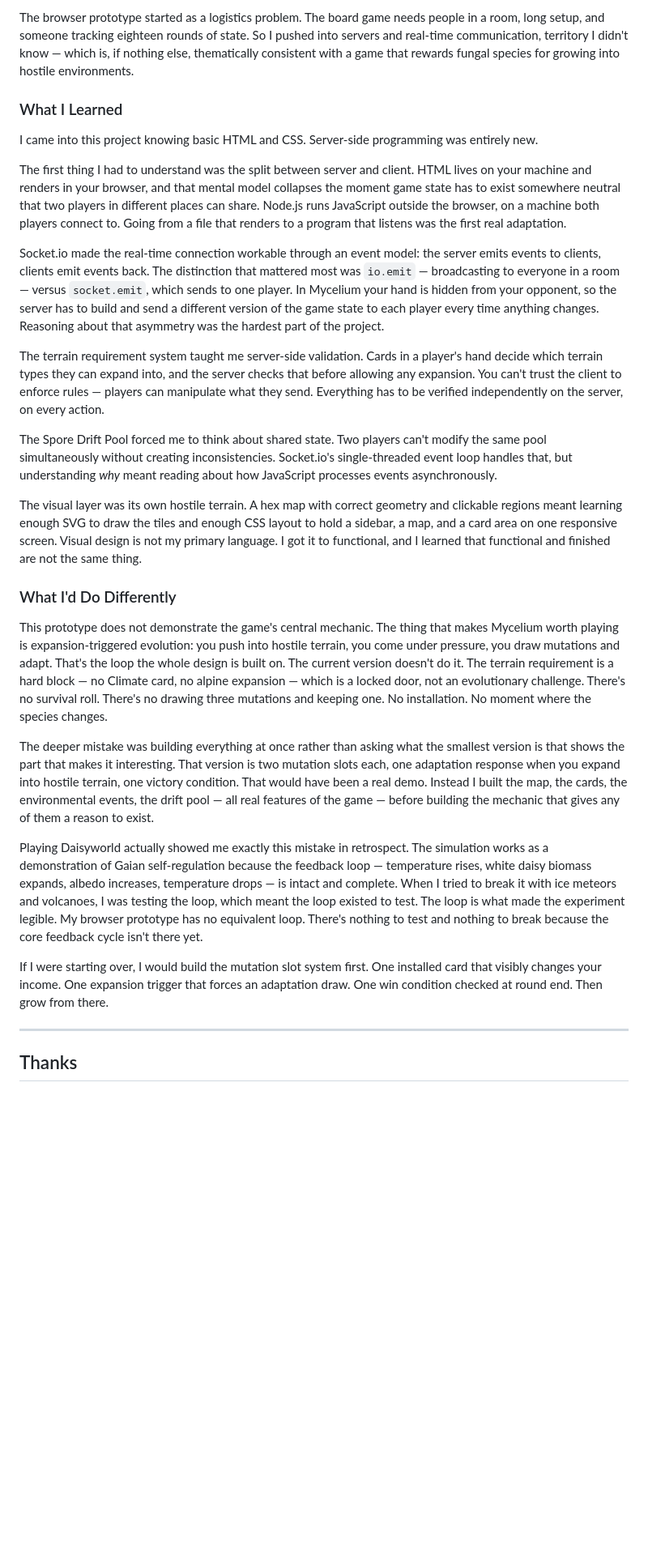
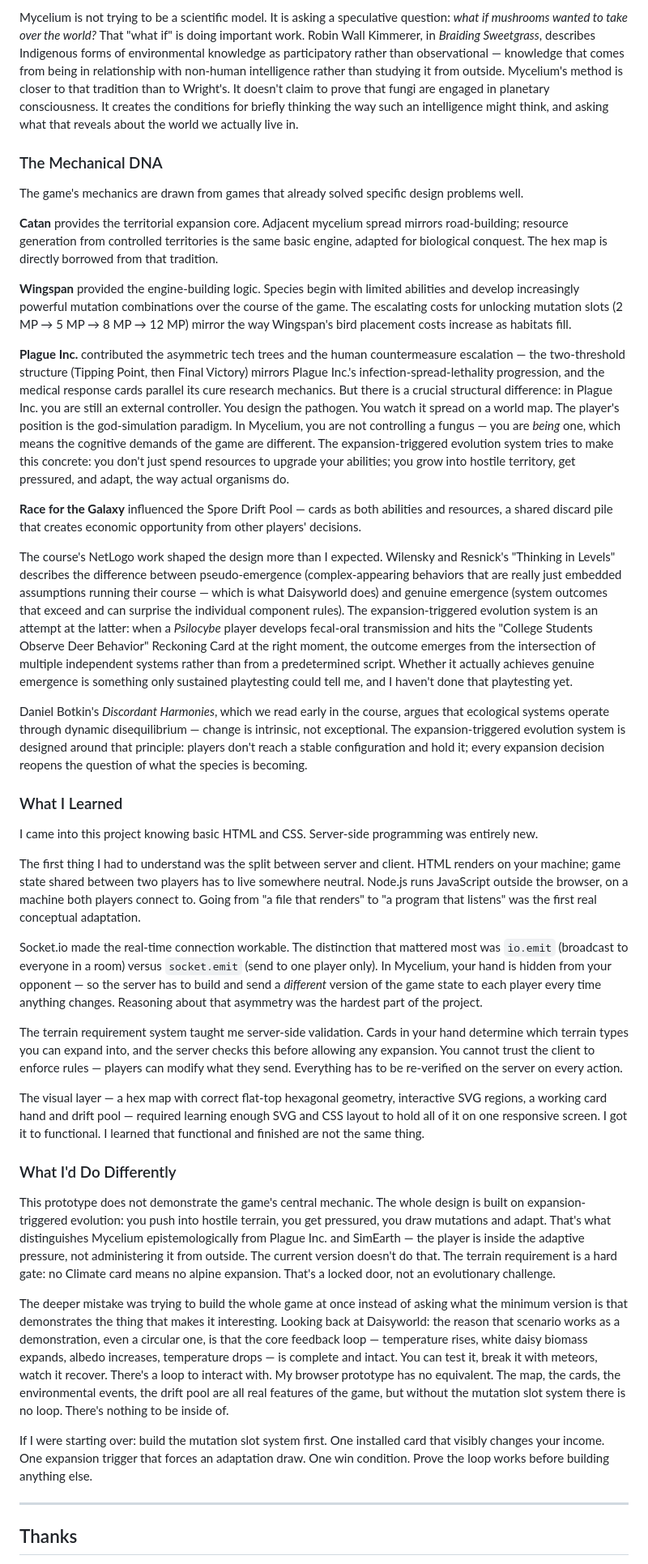
Before and after one commit to moon-tourch/mycelium-game, a Markdown page: README.md, the part around one of its changes. Shown at 81% size. GitHub-like rendering; blank space fills up the shorter version.

Commit message:
rewrite process memo with course context and SimEarth argument

```diff
--- a/README.md
+++ b/README.md
@@ -39,29 +52,41 @@ The moral weight of the Control Network path — where you're optimizing the neu
 
-The browser prototype started as a logistics problem. The board game needs people in a room, long setup, and someone tracking eighteen rounds of state. So I pushed into servers and real-time communication, territory I didn't know — which is, if nothing else, thematically consistent with a game that rewards fungal species for growing into hostile environments.
+Mycelium is not trying to be a scientific model. It is asking a speculative question: *what if mushrooms wanted to take over the world?* That "what if" is doing important work. Robin Wall Kimmerer, in *Braiding Sweetgrass*, describes Indigenous forms of environmental knowledge as participatory rather than observational — knowledge that comes from being in relationship with non-human intelligence rather than studying it from outside. Mycelium's method is closer to that tradition than to Wright's. It doesn't claim to prove that fungi are engaged in planetary consciousness. It creates the conditions for briefly thinking the way such an intelligence might think, and asking what that reveals about the world we actually live in.
+
+### The Mechanical DNA
+
+The game's mechanics are drawn from games that already solved specific design problems well.
+
+**Catan** provides the territorial expansion core. Adjacent mycelium spread mirrors road-building; resource generation from controlled territories is the same basic engine, adapted for biological conquest. The hex map is directly borrowed from that tradition.
+
+**Wingspan** provided the engine-building logic. Species begin with limited abilities and develop increasingly powerful mutation combinations over the course of the game. The escalating costs for unlocking mutation slots (2 MP → 5 MP → 8 MP → 12 MP) mirror the way Wingspan's bird placement costs increase as habitats fill.
+
+**Plague Inc.** contributed the asymmetric tech trees and the human countermeasure escalation — the two-threshold structure (Tipping Point, then Final Victory) mirrors Plague Inc.'s infection-spread-lethality progression, and the medical response cards parallel its cure research mechanics. But there is a crucial structural difference: in Plague Inc. you are still an external controller. You design the pathogen. You watch it spread on a world map. The player's position is the god-simulation paradigm. In Mycelium, you are not controlling a fungus — you are *being* one, which means the cognitive demands of the game are different. The expansion-triggered evolution system tries to make this concrete: you don't just spend resources to upgrade your abilities; you grow into hostile territory, get pressured, and adapt, the way actual organisms do.
+
+**Race for the Galaxy** influenced the Spore Drift Pool — cards as both abilities and resources, a shared discard pile that creates economic opportunity from other players' decisions.
+
+The course's NetLogo work shaped the design more than I expected. Wilensky and Resnick's "Thinking in Levels" describes the difference between pseudo-emergence (complex-appearing behaviors that are really just embedded assumptions running their course — which is what Daisyworld does) and genuine emergence (system outcomes that exceed and can surprise the individual component rules). The expansion-triggered evolution system is an attempt at the latter: when a *Psilocybe* player develops fecal-oral transmission and hits the "College Students Observe Deer Behavior" Reckoning Card at the right moment, the outcome emerges from the intersection of multiple independent systems rather than from a predetermined script. Whether it actually achieves genuine emergence is something only sustained playtesting could tell me, and I haven't done that playtesting yet.
+
+Daniel Botkin's *Discordant Harmonies*, which we read early in the course, argues that ecological systems operate through dynamic disequilibrium — change is intrinsic, not exceptional. The expansion-triggered evolution system is designed around that principle: players don't reach a stable configuration and hold it; every expansion decision reopens the question of what the species is becoming.
 
 ### What I Learned
 
 I came into this project knowing basic HTML and CSS. Server-side programming was entirely new.
 
-The first thing I had to understand was the split between server and client. HTML lives on your machine and renders in your browser, and that mental model collapses the moment game state has to exist somewhere neutral that two players in different places can share. Node.js runs JavaScript outside the browser, on a machine both players connect to. Going from a file that renders to a program that listens was the first real adaptation.
+The first thing I had to understand was the split between server and client. HTML renders on your machine; game state shared between two players has to live somewhere neutral. Node.js runs JavaScript outside the browser, on a machine both players connect to. Going from "a file that renders" to "a program that listens" was the first real conceptual adaptation.
 
-Socket.io made the real-time connection workable through an event model: the server emits events to clients, clients emit events back. The distinction that mattered most was `io.emit` — broadcasting to everyone in a room — versus `socket.emit`, which sends to one player. In Mycelium your hand is hidden from your opponent, so the server has to build and send a different version of the game state to each player every time anything changes. Reasoning about that asymmetry was the hardest part of the project.
+Socket.io made the real-time connection workable. The distinction that mattered most was `io.emit` (broadcast to everyone in a room) versus `socket.emit` (send to one player only). In Mycelium, your hand is hidden from your opponent — so the server has to build and send a *different* version of the game state to each player every time anything changes. Reasoning about that asymmetry was the hardest part of the project.
 
-The terrain requirement system taught me server-side validation. Cards in a player's hand decide which terrain types they can expand into, and the server checks that before allowing any expansion. You can't trust the client to enforce rules — players can manipulate what they send. Everything has to be verified independently on the server, on every action.
+The terrain requirement system taught me server-side validation. Cards in your hand determine which terrain types you can expand into, and the server checks this before allowing any expansion. You cannot trust the client to enforce rules — players can modify what they send. Everything has to be re-verified on the server on every action.
 
-The Spore Drift Pool forced me to think about shared state. Two players can't modify the same pool simultaneously without creating inconsistencies. Socket.io's single-threaded event loop handles that, but understanding *why* meant reading about how JavaScript processes events asynchronously.
-
-The visual layer was its own hostile terrain. A hex map with correct geometry and clickable regions meant learning enough SVG to draw the tiles and enough CSS layout to hold a sidebar, a map, and a card area on one responsive screen. Visual design is not my primary language. I got it to functional, and I learned that functional and finished are not the same thing.
+The visual layer — a hex map with correct flat-top hexagonal geometry, interactive SVG regions, a working card hand and drift pool — required learning enough SVG and CSS layout to hold all of it on one responsive screen. I got it to functional. I learned that functional and finished are not the same thing.
 
 ### What I'd Do Differently
 
-This prototype does not demonstrate the game's central mechanic. The thing that makes Mycelium worth playing is expansion-triggered evolution: you push into hostile terrain, you come under pressure, you draw mutations and adapt. That's the loop the whole design is built on. The current version doesn't do it. The terrain requirement is a hard block — no Climate card, no alpine expansion — which is a locked door, not an evolutionary challenge. There's no survival roll. There's no drawing three mutations and keeping one. No installation. No moment where the species changes.
+This prototype does not demonstrate the game's central mechanic. The whole design is built on expansion-triggered evolution: you push into hostile terrain, you get pressured, you draw mutations and adapt. That's what distinguishes Mycelium epistemologically from Plague Inc. and SimEarth — the player is inside the adaptive pressure, not administering it from outside. The current version doesn't do that. The terrain requirement is a hard gate: no Climate card means no alpine expansion. That's a locked door, not an evolutionary challenge.
 
-The deeper mistake was building everything at once rather than asking what the smallest version is that shows the part that makes it interesting. That version is two mutation slots each, one adaptation response when you expand into hostile terrain, one victory condition. That would have been a real demo. Instead I built the map, the cards, the environmental events, the drift pool — all real features of the game — before building the mechanic that gives any of them a reason to exist.
+The deeper mistake was trying to build the whole game at once instead of asking what the minimum version is that demonstrates the thing that makes it interesting. Looking back at Daisyworld: the reason that scenario works as a demonstration, even a circular one, is that the core feedback loop — temperature rises, white daisy biomass expands, albedo increases, temperature drops — is complete and intact. You can test it, break it with meteors, watch it recover. There's a loop to interact with. My browser prototype has no equivalent. The map, the cards, the environmental events, the drift pool are all real features of the game, but without the mutation slot system there is no loop. There's nothing to be inside of.
 
-Playing Daisyworld actually showed me exactly this mistake in retrospect. The simulation works as a demonstration of Gaian self-regulation because the feedback loop — temperature rises, white daisy biomass expands, albedo increases, temperature drops — is intact and complete. When I tried to break it with ice meteors and volcanoes, I was testing the loop, which meant the loop existed to test. The loop is what made the experiment legible. My browser prototype has no equivalent loop. There's nothing to test and nothing to break because the core feedback cycle isn't there yet.
-
-If I were starting over, I would build the mutation slot system first. One installed card that visibly changes your income. One expansion trigger that forces an adaptation draw. One win condition checked at round end. Then grow from there.
+If I were starting over: build the mutation slot system first. One installed card that visibly changes your income. One expansion trigger that forces an adaptation draw. One win condition. Prove the loop works before building anything else.
 
 ---
 
```
Also changed, not shown: other parts of README.md (+29 -16 lines).
